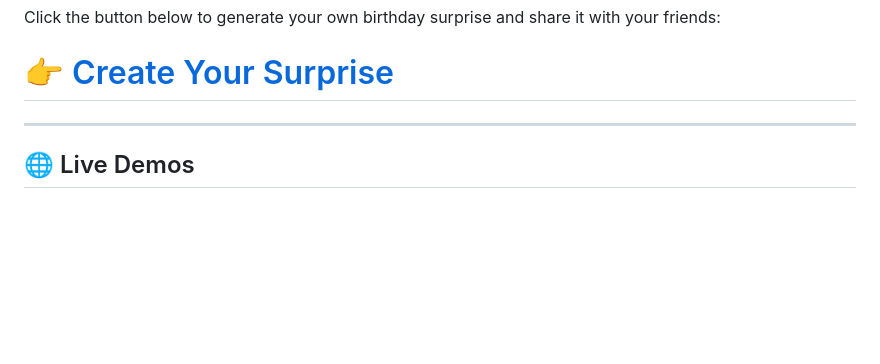
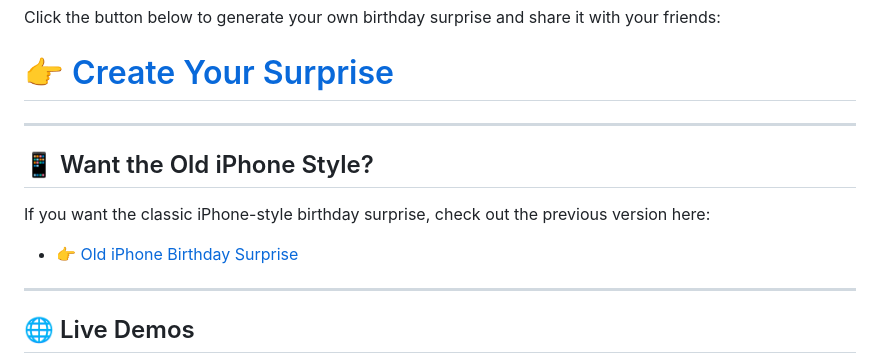
Before and after one commit to NipunSGeeTH/Birthday-surprise-for-friend-new, a Markdown page: README.md, the part around one of its changes. Rendered like a GitHub page; blank space fills up the shorter version.

Commit message:
add old iphone mocup

```diff
--- a/README.md
+++ b/README.md
@@ -10,6 +9,14 @@ An interactive and beautiful **Birthday Surprise** experience that mimics an **i
 Click the button below to generate your own birthday surprise and share it with your friends:
 
 # 👉 [Create Your Surprise](https://whatinsideits.web.app/create.html)
+
+---
+
+## 📱 Want the Old iPhone Style?
+
+If you want the classic iPhone-style birthday surprise, check out the previous version here:
+
+- 👉 [Old iPhone Birthday Surprise](https://github.com/NipunSGeeTH/Birthday-surprise-for-friend)
 
 ---
 
```
Also changed, not shown: other parts of README.md (+0 -1 lines).
